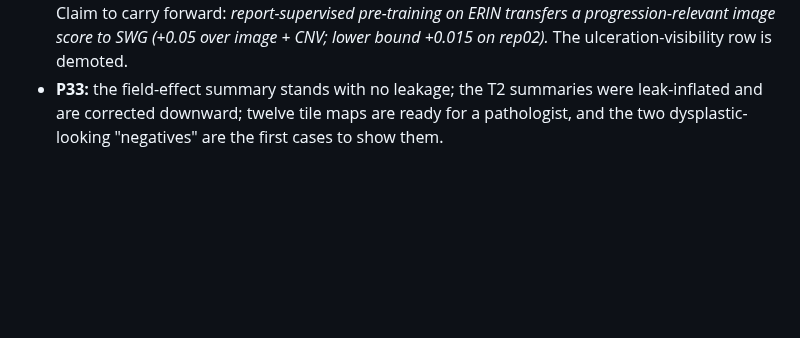
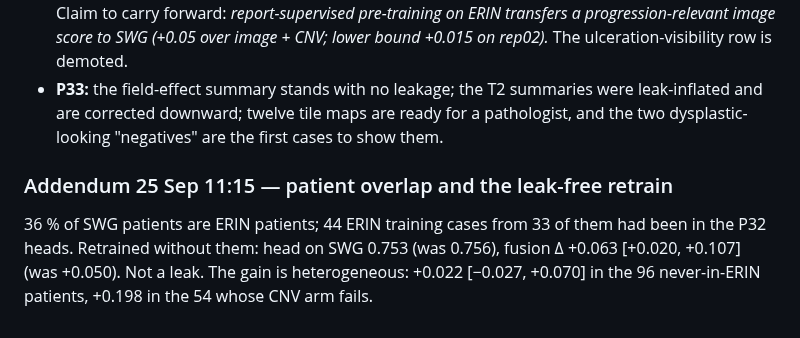
Before and after one commit to rzuberi/thesis, a Markdown page: docs/projects/overnight_2026-09-25.md, the part around the change. GitHub-like rendering; blank space fills up the shorter version.

```diff
--- a/docs/projects/overnight_2026-09-25.md
+++ b/docs/projects/overnight_2026-09-25.md
@@ -120,3 +120,8 @@ for the pathologist checklist.
 - **P31:** done as a first pass with a two-juror consensus available for six fields; four fields (ulceration, goblet, certainty, site) are model-dependent and should not be used as targets until the prompt is revised.
 - **P32:** the SWG gain is robust to every control run (selection, permuted labels, second ERIN split, second feature set), weaker on the rep02 split, and *not* explained by grade read-out on SWG. Claim to carry forward: *report-supervised pre-training on ERIN transfers a progression-relevant image score to SWG (+0.05 over image + CNV; lower bound +0.015 on rep02).* The ulceration-visibility row is demoted.
 - **P33:** the field-effect summary stands with no leakage; the T2 summaries were leak-inflated and are corrected downward; twelve tile maps are ready for a pathologist, and the two dysplastic-looking "negatives" are the first cases to show them.
+
+### Addendum 25 Sep 11:15 — patient overlap and the leak-free retrain
+36 % of SWG patients are ERIN patients; 44 ERIN training cases from 33 of them had been in the P32 heads. Retrained
+without them: head on SWG 0.753 (was 0.756), fusion Δ +0.063 [+0.020, +0.107] (was +0.050). Not a leak. The gain is
+heterogeneous: +0.022 [−0.027, +0.070] in the 96 never-in-ERIN patients, +0.198 in the 54 whose CNV arm fails.
```
Also changed, not shown: docs/projects/P32_image_to_fields.md (+13 -0 lines), docs/results_digest_2026-09-24_25.md (+16 -8 lines).
